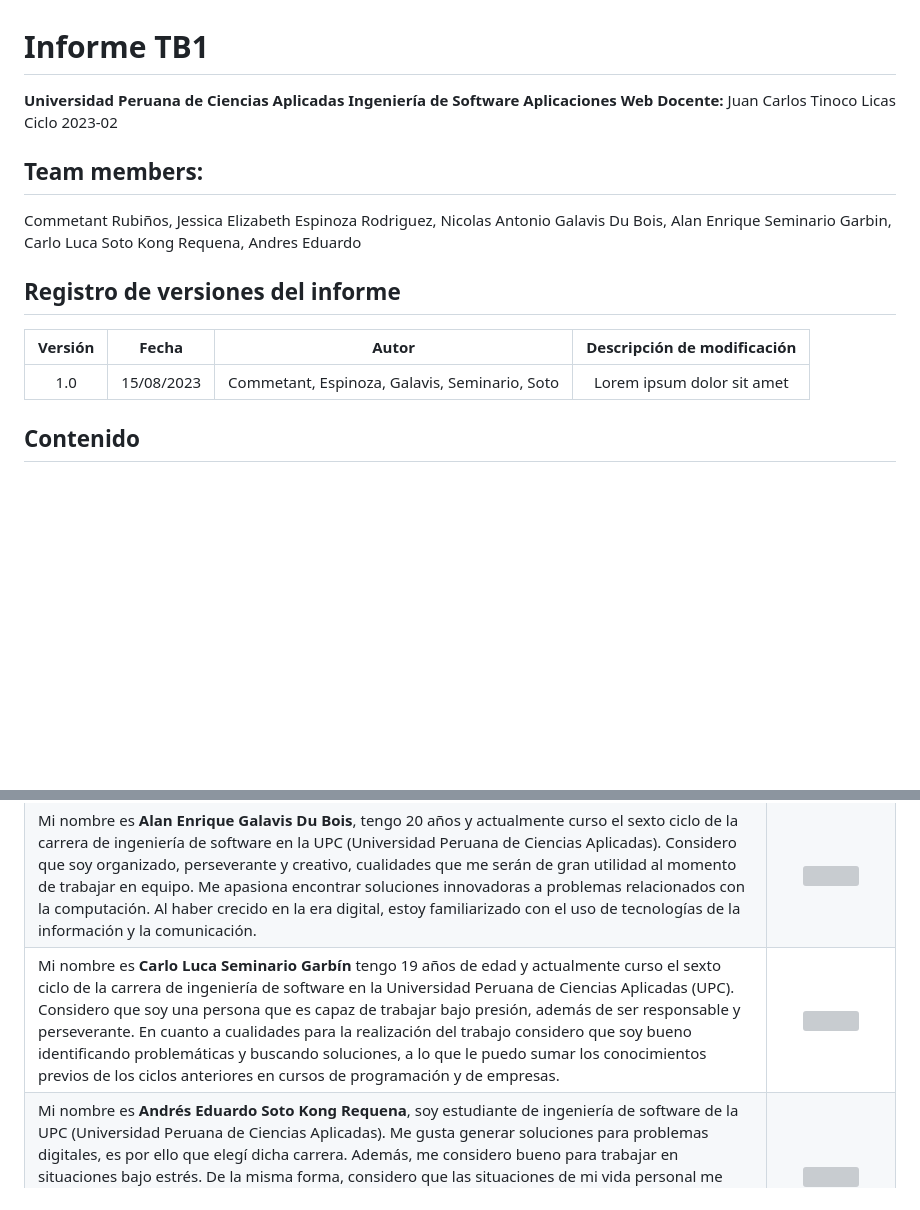
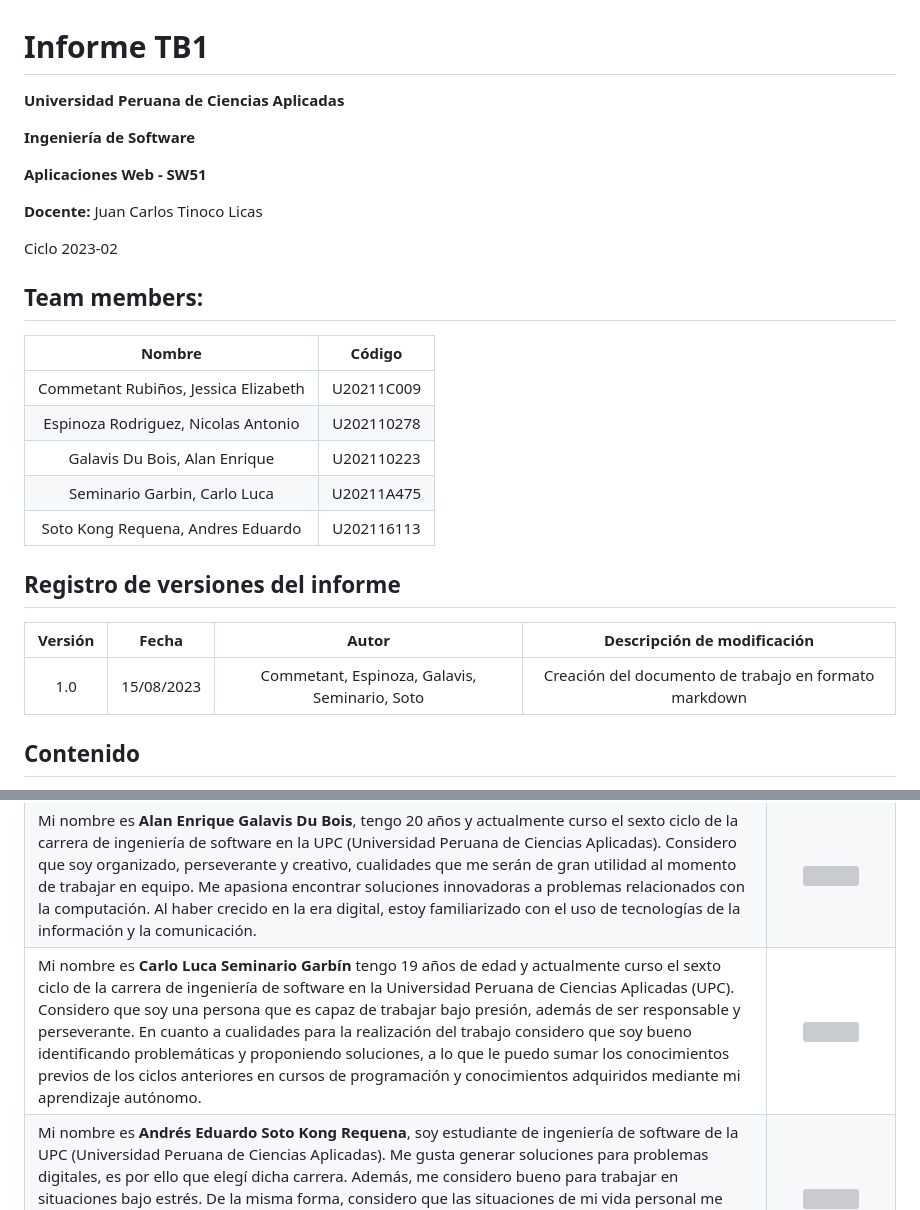
Before and after one commit to trabajosUPC-AlanGalavis/TFDocAplicacionesWeb, a Markdown page: README.md, 2 parts joined by grey strips. GitHub-like rendering; blank space fills up the shorter version; grey boxes are pictures that could not be loaded.

```diff
--- a/README.md
+++ b/README.md
@@ -1,21 +1,27 @@
 # Informe TB1
-**Universidad Peruana de Ciencias Aplicadas
-Ingeniería de Software
-Aplicaciones Web
-Docente:** Juan Carlos Tinoco Licas
+**Universidad Peruana de Ciencias Aplicadas**
+
+**Ingeniería de Software**
+
+**Aplicaciones Web - SW51**
+
+**Docente:** Juan Carlos Tinoco Licas
+
 Ciclo 2023-02
 ## Team members:
-Commetant Rubiños, Jessica Elizabeth
-Espinoza Rodriguez, Nicolas Antonio
-Galavis Du Bois, Alan Enrique
-Seminario Garbin, Carlo Luca
-Soto Kong Requena, Andres Eduardo
+| Nombre |Código|
+|:-------:|:----------:|
+|Commetant Rubiños, Jessica Elizabeth|U20211C009|
+|Espinoza Rodriguez, Nicolas Antonio|U202110278|
+|Galavis Du Bois, Alan Enrique|U202110223|
+|Seminario Garbin, Carlo Luca|U20211A475|
+|Soto Kong Requena, Andres Eduardo|U202116113|
 
 ## Registro de versiones del informe
 
 | Versión |Fecha|Autor|Descripción de modificación |
 |:-------:|:----------:|:---------------------------------------------:|:--------------------:|
-|1.0|15/08/2023|Commetant, Espinoza, Galavis, Seminario, Soto|Lorem ipsum dolor sit amet|
+|1.0|15/08/2023|Commetant, Espinoza, Galavis, Seminario, Soto|Creación del documento de trabajo en formato markdown|
 
 ## Contenido
 
@@ -112,7 +118,7 @@ Lorem ipsum dolor sit amet
 | :--------| :--------: |
 | Mi nombre es **Nicolás Antonio Espinoza Rodriguez**. Tengo 19 años y estoy estudiando la carrera de ingeniería de software en la UPC desde el año 2021. Soy una persona creativa e imaginativa, lo que me ayuda a aportar soluciones para resolver los problemas en común. También, me considero empático y colaborativo, lo que facilita el trabajo en equipo con mis compañeros. Finalmente, me considero una persona ordenada y con ambición, lo que ayuda a trazar metas posibles y significativas para la solución que queremos presentar como equipo.|<img src="https://hackmd.io/_uploads/H1dUSaqhn.png" alt="Nicolas Espinoza" width="250px" />
 | Mi nombre es **Alan Enrique Galavis Du Bois**, tengo 20 años y actualmente curso el sexto ciclo de la carrera de ingeniería de software en la UPC (Universidad Peruana de Ciencias Aplicadas). Considero que soy organizado, perseverante y creativo, cualidades que me serán de gran utilidad al momento de trabajar en equipo. Me apasiona encontrar soluciones innovadoras a problemas relacionados con la computación. Al haber crecido en la era digital, estoy familiarizado con el uso de tecnologías de la información y la comunicación.|![](https://hackmd.io/_uploads/S1znb692n.png)|
-Mi nombre es **Carlo Luca Seminario Garbín** tengo 19 años de edad y actualmente curso el sexto ciclo de la carrera de ingeniería de software en la Universidad Peruana de Ciencias Aplicadas (UPC). Considero que soy una persona que es capaz de trabajar bajo presión, además de ser responsable y perseverante. En cuanto a cualidades para la realización del trabajo considero que soy bueno identificando problemáticas y buscando soluciones, a lo que le puedo sumar los conocimientos previos de los ciclos anteriores en cursos de programación y de empresas.|![](https://hackmd.io/_uploads/SJvfXTq22.png)|
+Mi nombre es **Carlo Luca Seminario Garbín** tengo 19 años de edad y actualmente curso el sexto ciclo de la carrera de ingeniería de software en la Universidad Peruana de Ciencias Aplicadas (UPC). Considero que soy una persona que es capaz de trabajar bajo presión, además de ser responsable y perseverante. En cuanto a cualidades para la realización del trabajo considero que soy bueno identificando problemáticas y proponiendo soluciones, a lo que le puedo sumar los conocimientos previos de los ciclos anteriores en cursos de programación y conocimientos adquiridos mediante mi aprendizaje autónomo.|![](https://hackmd.io/_uploads/SJvfXTq22.png)|
 Mi nombre es **Andrés Eduardo Soto Kong Requena**, soy estudiante de ingeniería de software de la UPC (Universidad Peruana de Ciencias Aplicadas). Me gusta generar soluciones para problemas digitales, es por ello que elegí dicha carrera. Además, me considero bueno para trabajar en situaciones bajo estrés. De la misma forma, considero que las situaciones de mi vida personal me han preparado para afrontar una gran variedad de situaciones en las áreas, tanto laboral como social. Finalmente, soy una persona responsable, lo cual me ha ayudado en una gran cantidad de ocasiones en el momento de la entrega de trabajos.|![](https://hackmd.io/_uploads/r1eHSaq32.png)|
 
 
```
